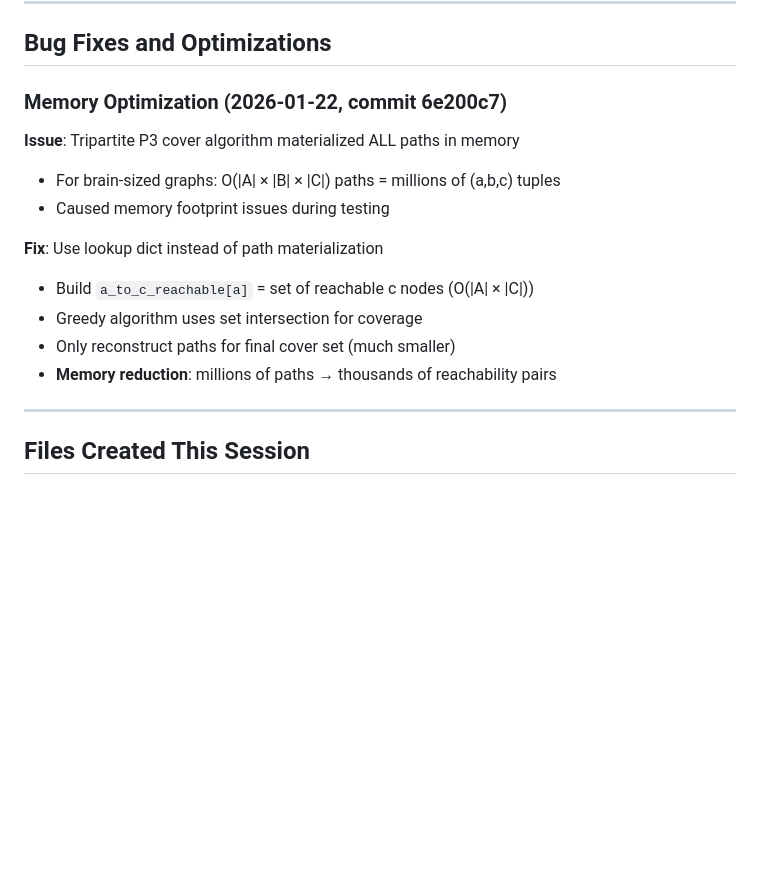
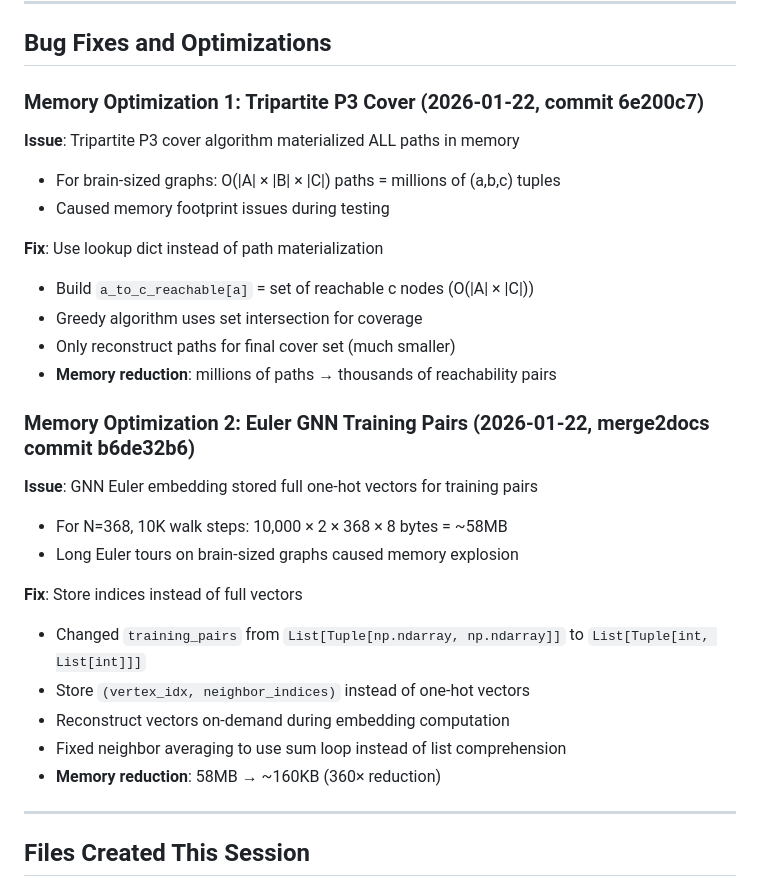
Before and after one commit to pechang03/twospheres, a Markdown page: docs/beads/2026-01-22-quantum-operators-pac-obstruction-complete.md, the part around the change. GitHub-like rendering; blank space fills up the shorter version.

Commit message:
Document Euler GNN training pairs memory optimization in bead

```diff
--- a/docs/beads/2026-01-22-quantum-operators-pac-obstruction-complete.md
+++ b/docs/beads/2026-01-22-quantum-operators-pac-obstruction-complete.md
@@ -40,7 +40,7 @@ Source: Egan, Fellows, Rosamond, Shaw paper on k-star augmentation
 
 ## Bug Fixes and Optimizations
 
-### Memory Optimization (2026-01-22, commit 6e200c7)
+### Memory Optimization 1: Tripartite P3 Cover (2026-01-22, commit 6e200c7)
 **Issue**: Tripartite P3 cover algorithm materialized ALL paths in memory
 - For brain-sized graphs: O(|A| × |B| × |C|) paths = millions of (a,b,c) tuples
 - Caused memory footprint issues during testing
@@ -50,6 +50,18 @@ Source: Egan, Fellows, Rosamond, Shaw paper on k-star augmentation
 - Greedy algorithm uses set intersection for coverage
 - Only reconstruct paths for final cover set (much smaller)
 - **Memory reduction**: millions of paths → thousands of reachability pairs
+
+### Memory Optimization 2: Euler GNN Training Pairs (2026-01-22, merge2docs commit b6de32b6)
+**Issue**: GNN Euler embedding stored full one-hot vectors for training pairs
+- For N=368, 10K walk steps: 10,000 × 2 × 368 × 8 bytes = ~58MB
+- Long Euler tours on brain-sized graphs caused memory explosion
+
+**Fix**: Store indices instead of full vectors
+- Changed `training_pairs` from `List[Tuple[np.ndarray, np.ndarray]]` to `List[Tuple[int, List[int]]]`
+- Store `(vertex_idx, neighbor_indices)` instead of one-hot vectors
+- Reconstruct vectors on-demand during embedding computation
+- Fixed neighbor averaging to use sum loop instead of list comprehension
+- **Memory reduction**: 58MB → ~160KB (360× reduction)
 
 ---
 
```
